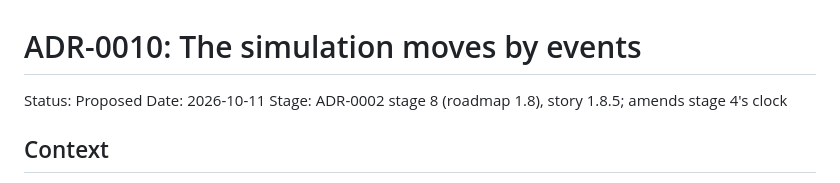
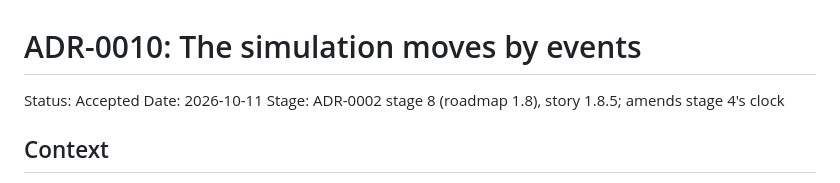
Before and after one commit to drummonds/gobank, a Markdown page: adr/0010-event-clock.md, the part around the change. GitHub-like rendering.

```diff
--- a/adr/0010-event-clock.md
+++ b/adr/0010-event-clock.md
@@ -1,6 +1,6 @@
 # ADR-0010: The simulation moves by events
 
-Status: Proposed
+Status: Accepted
 Date: 2026-10-11
 Stage: ADR-0002 stage 8 (roadmap 1.8), story 1.8.5; amends stage 4's clock
 
```
Also changed, not shown: adr/0009-market-data.md (+1 -1 lines).
